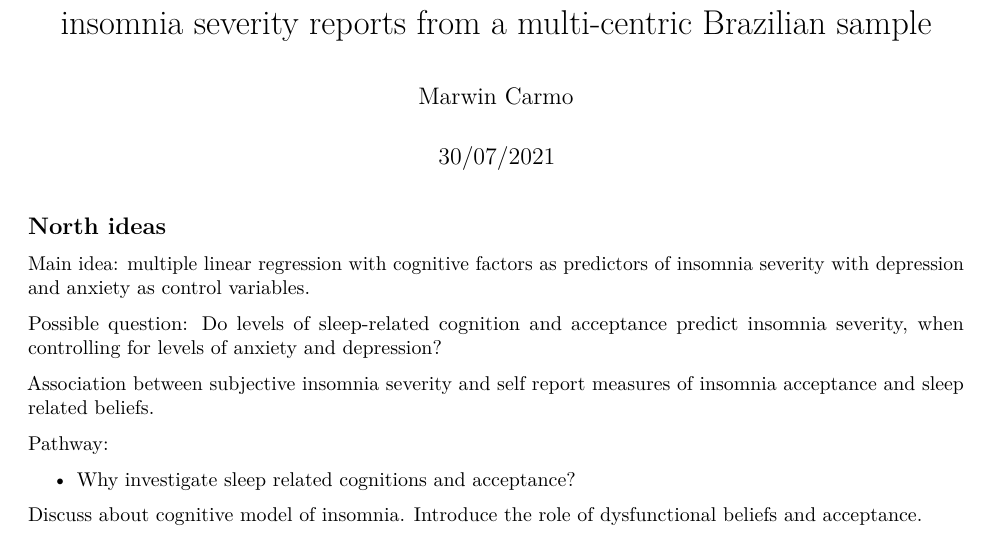
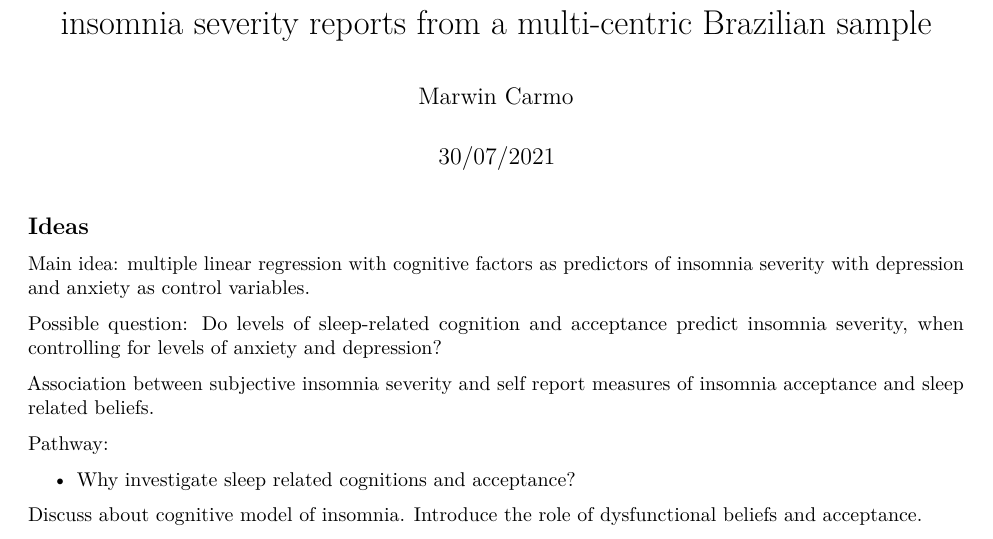
Before and after one commit to marwincarmo/mestrado, an R Markdown document (conferences/cbsono_21/resumo_rascunho.Rmd): part of page 1 of 2, cut so that both start at the same text. Rendered offline with R 4.5, knitr and Pandoc, then LaTeX, with nearby package versions.

Commit message:
minor fixes

````diff
--- a/conferences/cbsono_21/resumo_rascunho.Rmd
+++ b/conferences/cbsono_21/resumo_rascunho.Rmd
@@ -12,7 +12,7 @@ bibliography: references.bib
 knitr::opts_chunk$set(echo = TRUE)
 ```
 
-## North ideas
+## Ideas
 
 Main idea: multiple linear regression with cognitive factors as predictors of insomnia severity with depression and anxiety as control variables.
 
````
Also changed, not shown: conferences/cbsono_21/trabalho.Rmd (+1 -1 lines).
